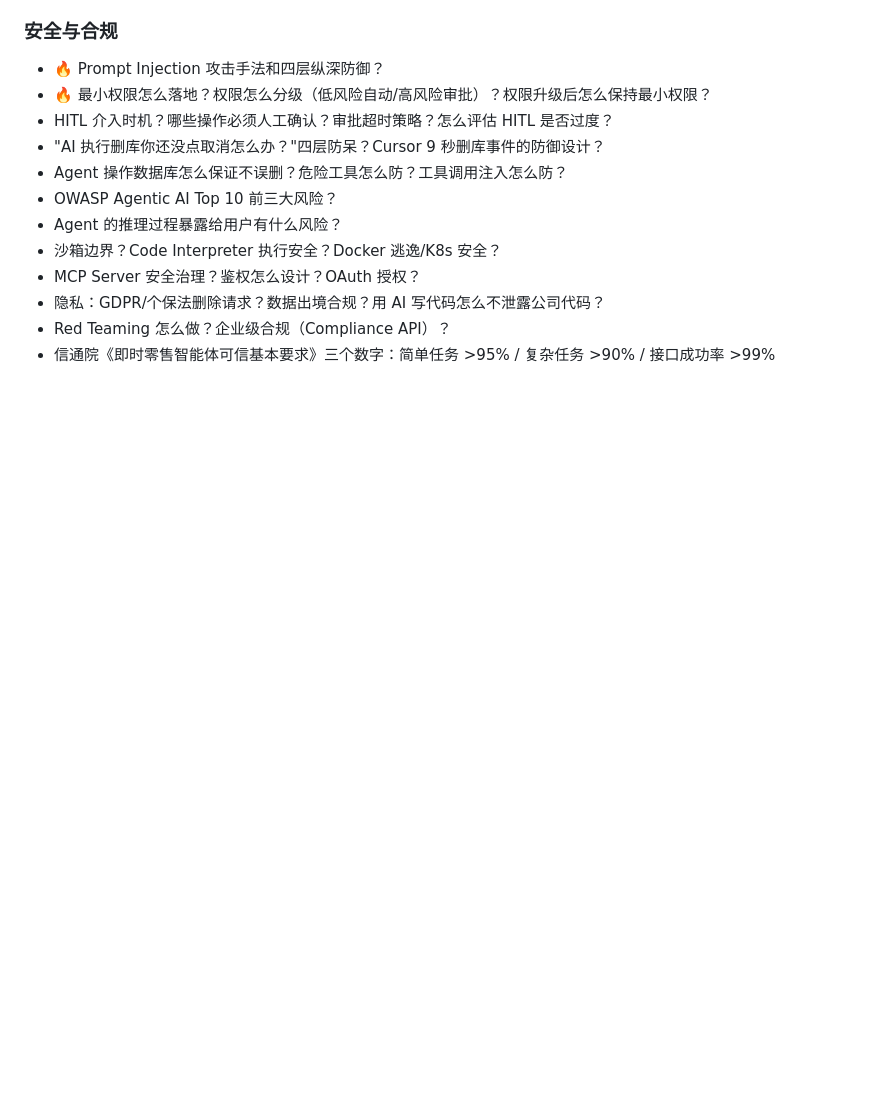
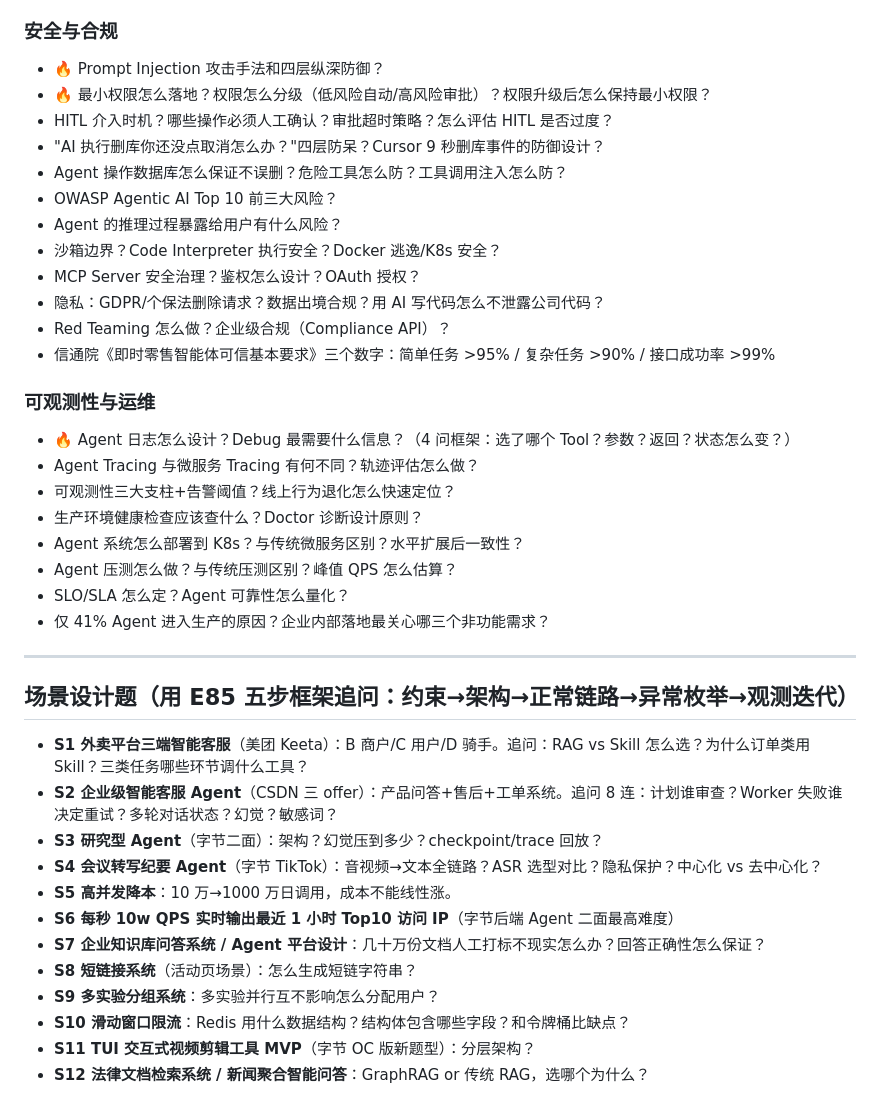
Before and after one commit to Shen-An/Interview-Coach, a Markdown page: kb/QUESTION-BANK.md, the part around the change. GitHub-like rendering; blank space fills up the shorter version.

Commit message:
kb/题库: 梳理「可观测性与运维」

```diff
--- a/kb/QUESTION-BANK.md
+++ b/kb/QUESTION-BANK.md
@@ -176,3 +176,30 @@
 - 隐私：GDPR/个保法删除请求？数据出境合规？用 AI 写代码怎么不泄露公司代码？
 - Red Teaming 怎么做？企业级合规（Compliance API）？
 - 信通院《即时零售智能体可信基本要求》三个数字：简单任务 >95% / 复杂任务 >90% / 接口成功率 >99%
+
+### 可观测性与运维
+- 🔥 Agent 日志怎么设计？Debug 最需要什么信息？（4 问框架：选了哪个 Tool？参数？返回？状态怎么变？）
+- Agent Tracing 与微服务 Tracing 有何不同？轨迹评估怎么做？
+- 可观测性三大支柱+告警阈值？线上行为退化怎么快速定位？
+- 生产环境健康检查应该查什么？Doctor 诊断设计原则？
+- Agent 系统怎么部署到 K8s？与传统微服务区别？水平扩展后一致性？
+- Agent 压测怎么做？与传统压测区别？峰值 QPS 怎么估算？
+- SLO/SLA 怎么定？Agent 可靠性怎么量化？
+- 仅 41% Agent 进入生产的原因？企业内部落地最关心哪三个非功能需求？
+
+---
+
+## 场景设计题（用 E85 五步框架追问：约束→架构→正常链路→异常枚举→观测迭代）
+
+- **S1 外卖平台三端智能客服**（美团 Keeta）：B 商户/C 用户/D 骑手。追问：RAG vs Skill 怎么选？为什么订单类用 Skill？三类任务哪些环节调什么工具？
+- **S2 企业级智能客服 Agent**（CSDN 三 offer）：产品问答+售后+工单系统。追问 8 连：计划谁审查？Worker 失败谁决定重试？多轮对话状态？幻觉？敏感词？
+- **S3 研究型 Agent**（字节二面）：架构？幻觉压到多少？checkpoint/trace 回放？
+- **S4 会议转写纪要 Agent**（字节 TikTok）：音视频→文本全链路？ASR 选型对比？隐私保护？中心化 vs 去中心化？
+- **S5 高并发降本**：10 万→1000 万日调用，成本不能线性涨。
+- **S6 每秒 10w QPS 实时输出最近 1 小时 Top10 访问 IP**（字节后端 Agent 二面最高难度）
+- **S7 企业知识库问答系统 / Agent 平台设计**：几十万份文档人工打标不现实怎么办？回答正确性怎么保证？
+- **S8 短链接系统**（活动页场景）：怎么生成短链字符串？
+- **S9 多实验分组系统**：多实验并行互不影响怎么分配用户？
+- **S10 滑动窗口限流**：Redis 用什么数据结构？结构体包含哪些字段？和令牌桶比缺点？
+- **S11 TUI 交互式视频剪辑工具 MVP**（字节 OC 版新题型）：分层架构？
+- **S12 法律文档检索系统 / 新闻聚合智能问答**：GraphRAG or 传统 RAG，选哪个为什么？
```
